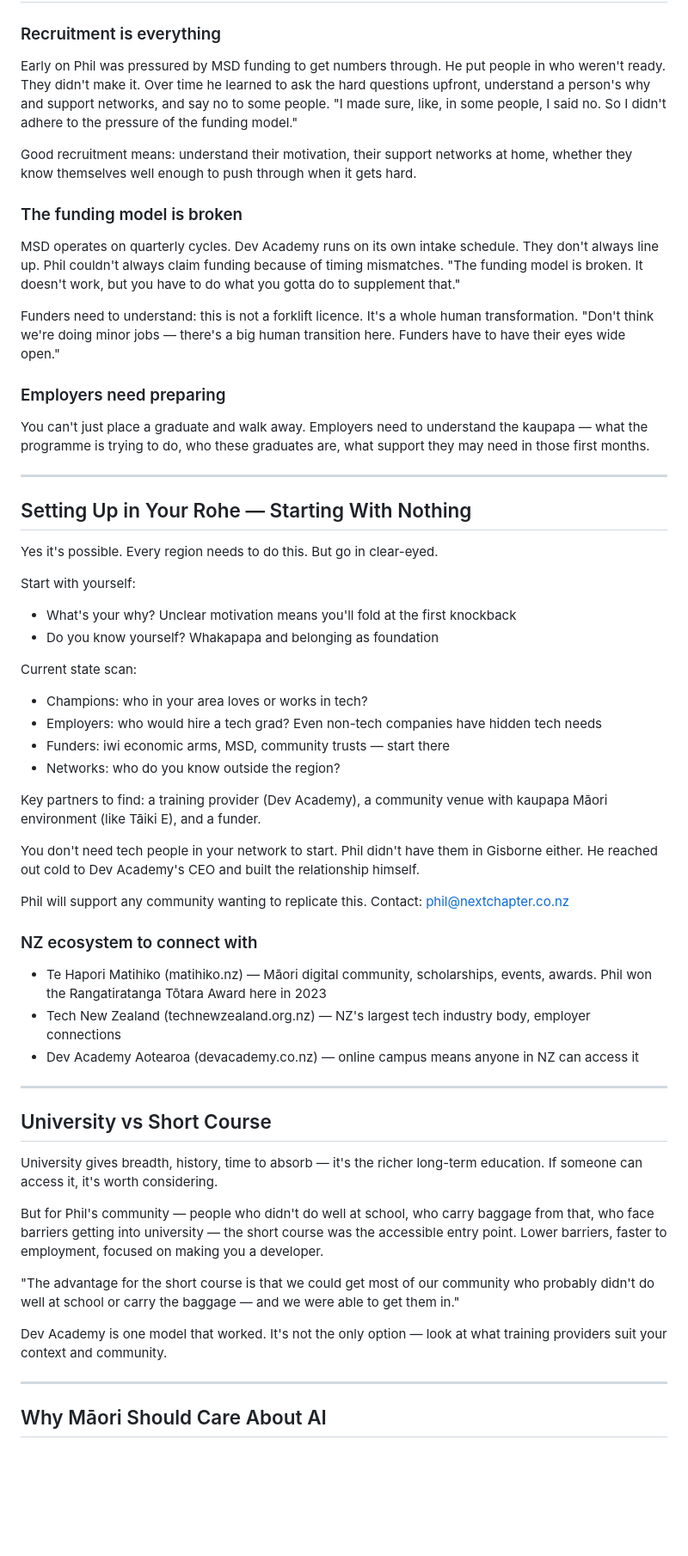
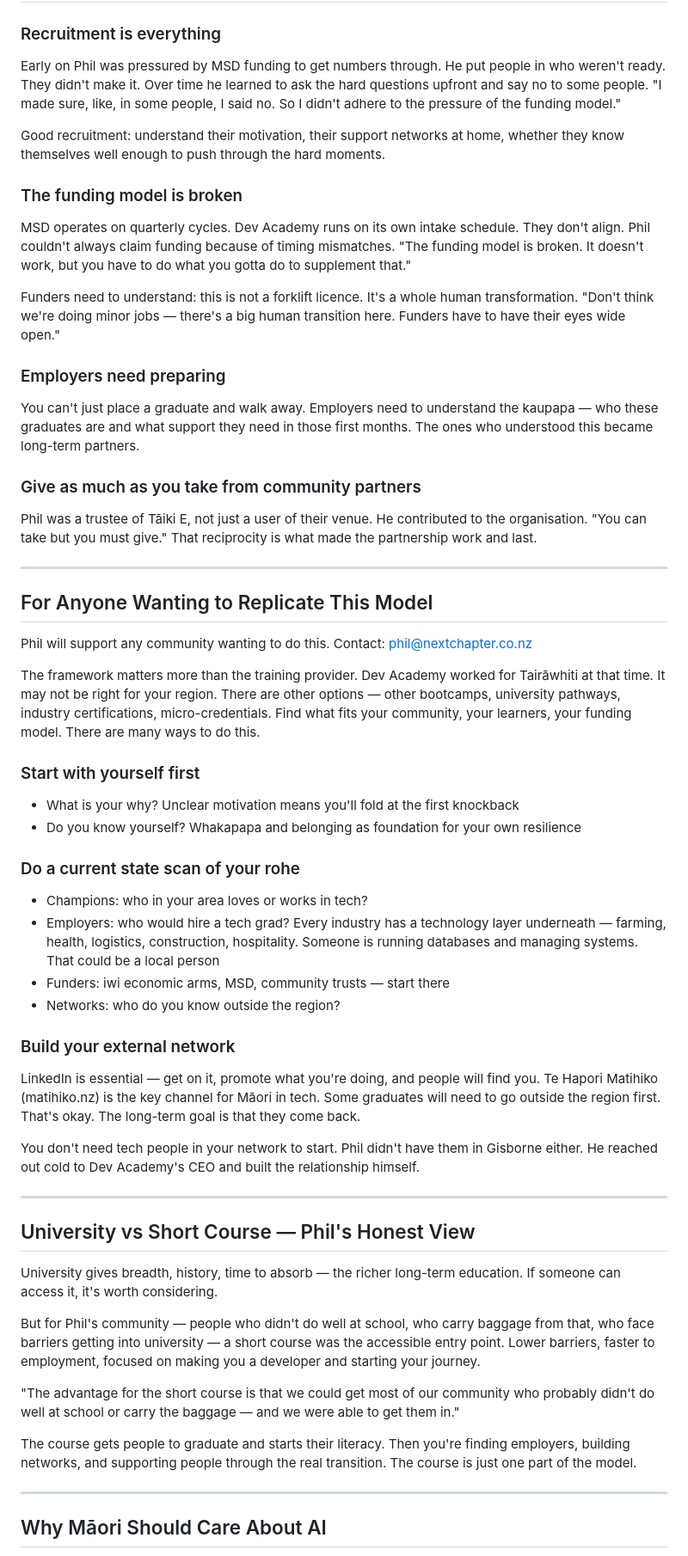
Before and after one commit to kupedawg/piripi-app, a Markdown page: knowledge.md, the part around one of its changes. Shown at 86% size. Rendered like a GitHub page; blank space fills up the shorter version.

```diff
--- a/knowledge.md
+++ b/knowledge.md
@@ -132,59 +114,61 @@ Completely normal. A bootcamp teaches you enough to start, not to be an expert.
 
 ### Recruitment is everything
 
-Early on Phil was pressured by MSD funding to get numbers through. He put people in who weren't ready. They didn't make it. Over time he learned to ask the hard questions upfront, understand a person's why and support networks, and say no to some people. "I made sure, like, in some people, I said no. So I didn't adhere to the pressure of the funding model."
+Early on Phil was pressured by MSD funding to get numbers through. He put people in who weren't ready. They didn't make it. Over time he learned to ask the hard questions upfront and say no to some people. "I made sure, like, in some people, I said no. So I didn't adhere to the pressure of the funding model."
 
-Good recruitment means: understand their motivation, their support networks at home, whether they know themselves well enough to push through when it gets hard.
+Good recruitment: understand their motivation, their support networks at home, whether they know themselves well enough to push through the hard moments.
 
 ### The funding model is broken
 
-MSD operates on quarterly cycles. Dev Academy runs on its own intake schedule. They don't always line up. Phil couldn't always claim funding because of timing mismatches. "The funding model is broken. It doesn't work, but you have to do what you gotta do to supplement that."
+MSD operates on quarterly cycles. Dev Academy runs on its own intake schedule. They don't align. Phil couldn't always claim funding because of timing mismatches. "The funding model is broken. It doesn't work, but you have to do what you gotta do to supplement that."
 
 Funders need to understand: this is not a forklift licence. It's a whole human transformation. "Don't think we're doing minor jobs — there's a big human transition here. Funders have to have their eyes wide open."
 
 ### Employers need preparing
 
-You can't just place a graduate and walk away. Employers need to understand the kaupapa — what the programme is trying to do, who these graduates are, what support they may need in those first months.
+You can't just place a graduate and walk away. Employers need to understand the kaupapa — who these graduates are and what support they need in those first months. The ones who understood this became long-term partners.
+
+### Give as much as you take from community partners
+
+Phil was a trustee of Tāiki E, not just a user of their venue. He contributed to the organisation. "You can take but you must give." That reciprocity is what made the partnership work and last.
 
 ---
 
-## Setting Up in Your Rohe — Starting With Nothing
+## For Anyone Wanting to Replicate This Model
 
-Yes it's possible. Every region needs to do this. But go in clear-eyed.
+Phil will support any community wanting to do this. Contact: phil@nextchapter.co.nz
 
-Start with yourself:
-- What's your why? Unclear motivation means you'll fold at the first knockback
-- Do you know yourself? Whakapapa and belonging as foundation
+The framework matters more than the training provider. Dev Academy worked for Tairāwhiti at that time. It may not be right for your region. There are other options — other bootcamps, university pathways, industry certifications, micro-credentials. Find what fits your community, your learners, your funding model. There are many ways to do this.
 
-Current state scan:
+### Start with yourself first
+
+- What is your why? Unclear motivation means you'll fold at the first knockback
+- Do you know yourself? Whakapapa and belonging as foundation for your own resilience
+
+### Do a current state scan of your rohe
+
 - Champions: who in your area loves or works in tech?
-- Employers: who would hire a tech grad? Even non-tech companies have hidden tech needs
+- Employers: who would hire a tech grad? Every industry has a technology layer underneath — farming, health, logistics, construction, hospitality. Someone is running databases and managing systems. That could be a local person
 - Funders: iwi economic arms, MSD, community trusts — start there
 - Networks: who do you know outside the region?
 
-Key partners to find: a training provider (Dev Academy), a community venue with kaupapa Māori environment (like Tāiki E), and a funder.
+### Build your external network
+
+LinkedIn is essential — get on it, promote what you're doing, and people will find you. Te Hapori Matihiko (matihiko.nz) is the key channel for Māori in tech. Some graduates will need to go outside the region first. That's okay. The long-term goal is that they come back.
 
 You don't need tech people in your network to start. Phil didn't have them in Gisborne either. He reached out cold to Dev Academy's CEO and built the relationship himself.
 
-Phil will support any community wanting to replicate this. Contact: phil@nextchapter.co.nz
-
-### NZ ecosystem to connect with
-
-- Te Hapori Matihiko (matihiko.nz) — Māori digital community, scholarships, events, awards. Phil won the Rangatiratanga Tōtara Award here in 2023
-- Tech New Zealand (technewzealand.org.nz) — NZ's largest tech industry body, employer connections
-- Dev Academy Aotearoa (devacademy.co.nz) — online campus means anyone in NZ can access it
-
 ---
 
-## University vs Short Course
+## University vs Short Course — Phil's Honest View
 
-University gives breadth, history, time to absorb — it's the richer long-term education. If someone can access it, it's worth considering.
+University gives breadth, history, time to absorb — the richer long-term education. If someone can access it, it's worth considering.
 
-But for Phil's community — people who didn't do well at school, who carry baggage from that, who face barriers getting into university — the short course was the accessible entry point. Lower barriers, faster to employment, focused on making you a developer.
+But for Phil's community — people who didn't do well at school, who carry baggage from that, who face barriers getting into university — a short course was the accessible entry point. Lower barriers, faster to employment, focused on making you a developer and starting your journey.
 
 "The advantage for the short course is that we could get most of our community who probably didn't do well at school or carry the baggage — and we were able to get them in."
 
-Dev Academy is one model that worked. It's not the only option — look at what training providers suit your context and community.
+The course gets people to graduate and starts their literacy. Then you're finding employers, building networks, and supporting people through the real transition. The course is just one part of the model.
 
 ---
 
```
Also changed, not shown: other parts of knowledge.md (+50 -71 lines).
